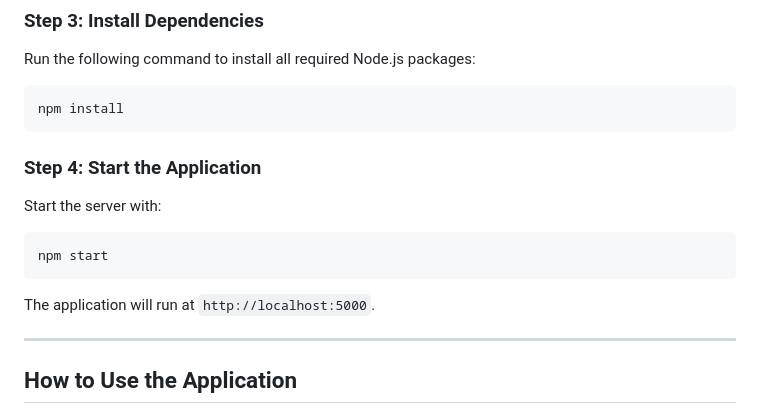
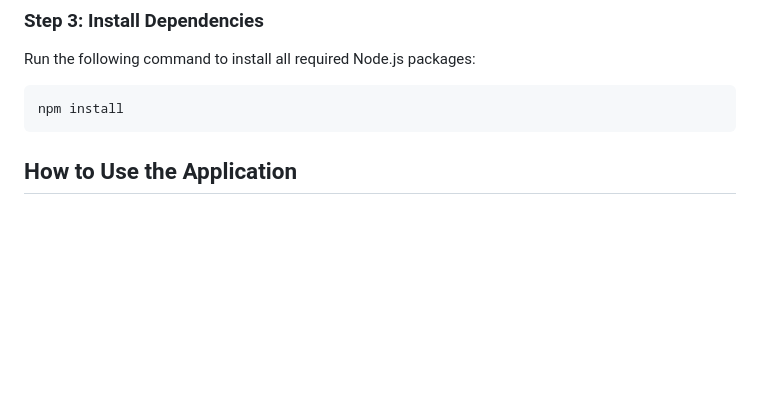
Before and after one commit to rahul-12dwaj/Task-Manager, a Markdown page: README.md, the part around the change. Drawn GitHub-style; blank space fills up the shorter version.

````diff
--- a/README.md
+++ b/README.md
@@ -53,17 +53,7 @@ Run the following command to install all required Node.js packages:
 npm install
 ```
 
-### Step 4: Start the Application
 
-Start the server with:
-
-```bash
-npm start
-```
-
-The application will run at `http://localhost:5000`.
-
----
 
 ## How to Use the Application
 
````
